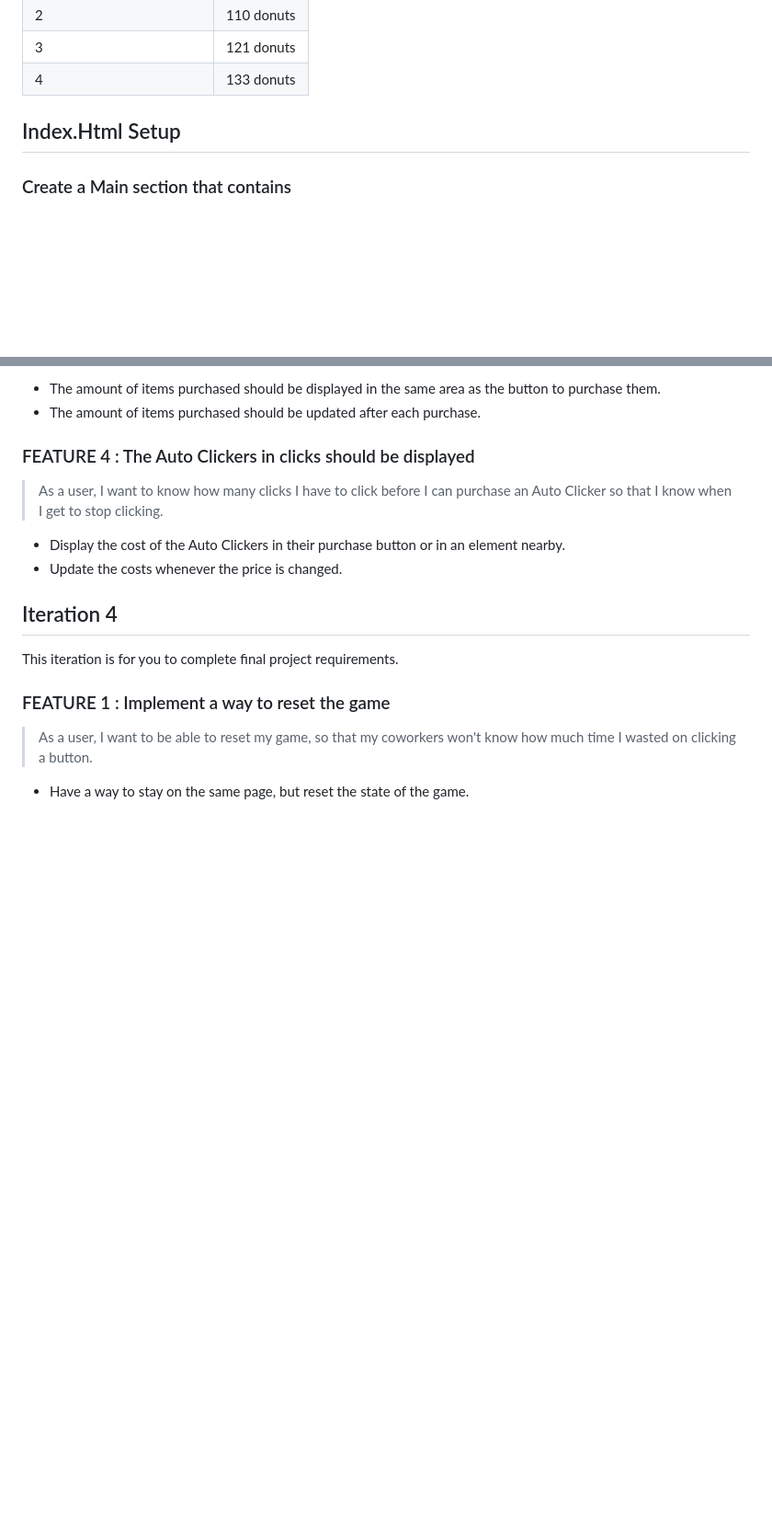
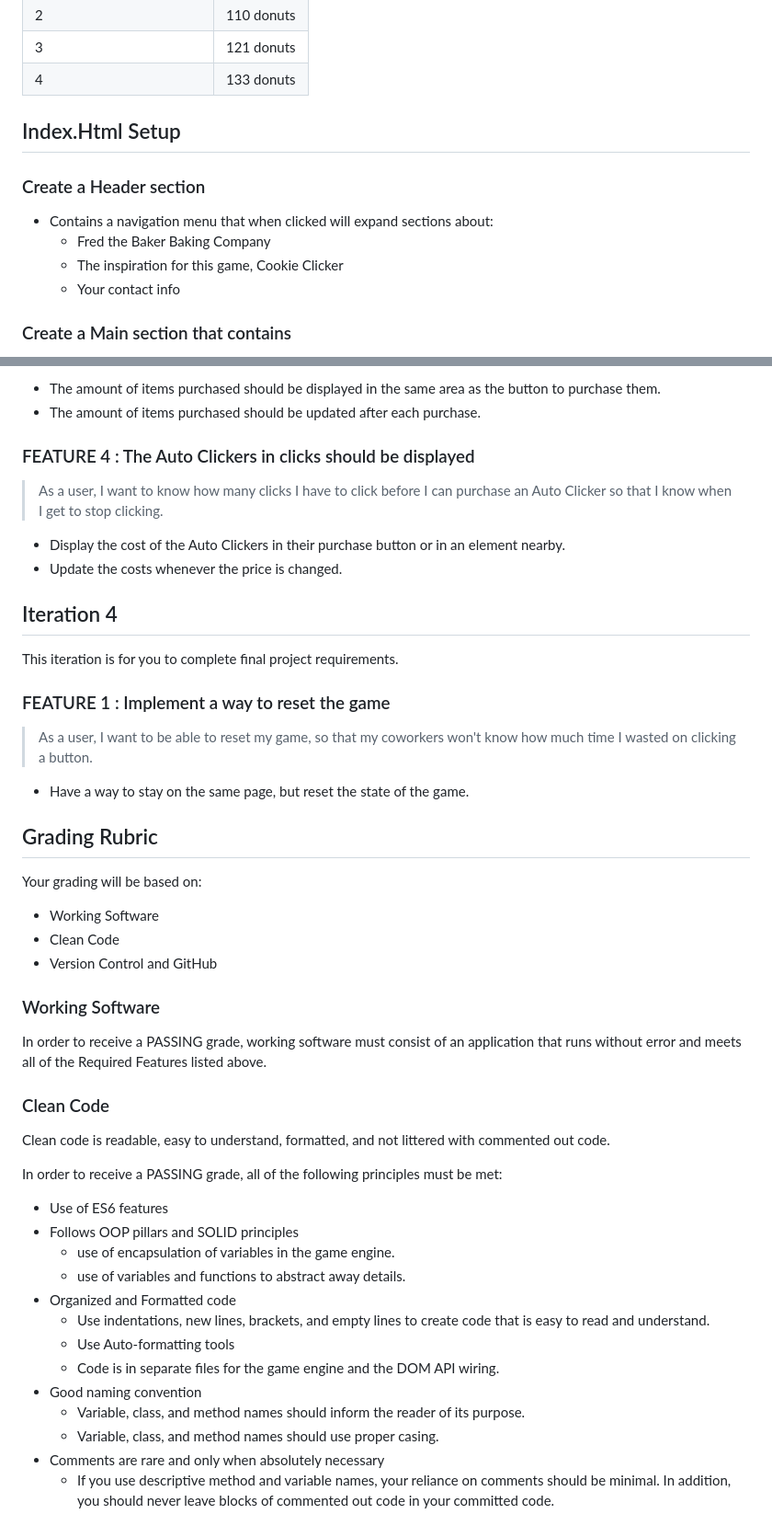
Before and after one commit to johnathan-wcci/Donut-Clicker-Template, a Markdown page: README.md, 2 parts joined by grey strips. Shown: that part at 92% size. GitHub-like rendering; blank space fills up the shorter version.

```diff
--- a/README.md
+++ b/README.md
@@ -43,6 +43,13 @@ You must create a website that uses button clicks to create donuts. The donuts c
 
 ## Index.Html Setup
 
+### Create a Header section
+
+- Contains a navigation menu that when clicked will expand sections about:
+  - Fred the Baker Baking Company
+  - The inspiration for this game, Cookie Clicker
+  - Your contact info
+
 ### Create a Main section that contains
 
 - A section that handles a click
@@ -179,3 +209,35 @@ This iteration is for you to complete final project requirements.
 > As a user, I want to be able to reset my game, so that my coworkers won't know how much time I wasted on clicking a button.
 
 - Have a way to stay on the same page, but reset the state of the game.
+
+## Grading Rubric
+
+Your grading will be based on:
+
+- Working Software
+- Clean Code
+- Version Control and GitHub
+
+### Working Software
+
+In order to receive a PASSING grade, working software must consist of an application that runs without error and meets all of the Required Features listed above.
+
+### Clean Code
+
+Clean code is readable, easy to understand, formatted, and not littered with commented out code.
+
+In order to receive a PASSING grade, all of the following principles must be met:
+
+- Use of ES6 features
+- Follows OOP pillars and SOLID principles
+  - use of encapsulation of variables in the game engine.
+  - use of variables and functions to abstract away details.
+- Organized and Formatted code
+  - Use indentations, new lines, brackets, and empty lines to create code that is easy to read and understand.
+  - Use Auto-formatting tools
+  - Code is in separate files for the game engine and the DOM API wiring.
+- Good naming convention
+  - Variable, class, and method names should inform the reader of its purpose.
+  - Variable, class, and method names should use proper casing.
+- Comments are rare and only when absolutely necessary
+  - If you use descriptive method and variable names, your reliance on comments should be minimal. In addition, you should never leave blocks of commented out code in your committed code.
```
Also changed, not shown: other parts of README.md (+23 -0 lines).
